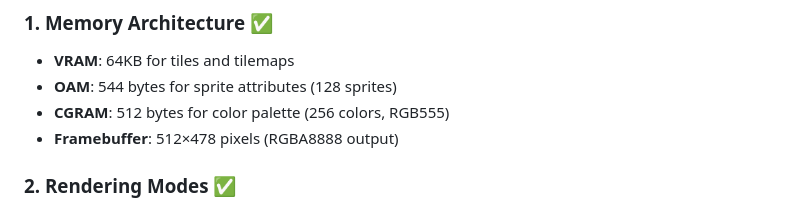
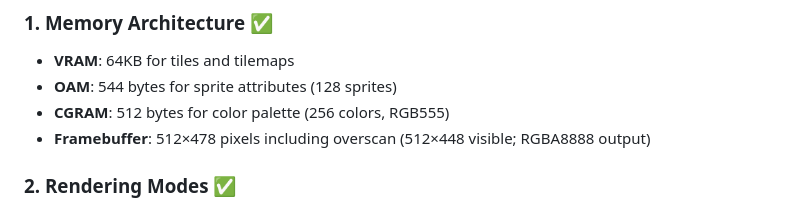
Before and after one commit to geoffnin/znes-wasm, a Markdown page: docs/ppu/PPU_SUMMARY.md, the part around the change. Rendered like a GitHub page.

Commit message:
Update docs/ppu/PPU_SUMMARY.md
Co-authored-by: Copilot <175728472+Copilot@users.noreply.github.com>

```diff
--- a/docs/ppu/PPU_SUMMARY.md
+++ b/docs/ppu/PPU_SUMMARY.md
@@ -10,7 +10,7 @@ A complete SNES Picture Processing Unit (PPU) in [src/ppu.rs](src/ppu.rs) with a
 - **VRAM**: 64KB for tiles and tilemaps
 - **OAM**: 544 bytes for sprite attributes (128 sprites)
 - **CGRAM**: 512 bytes for color palette (256 colors, RGB555)
-- **Framebuffer**: 512×478 pixels (RGBA8888 output)
+- **Framebuffer**: 512×478 pixels including overscan (512×448 visible; RGBA8888 output)
 
 ### 2. Rendering Modes ✅
 - **Mode 0**: 4 background layers, 2bpp each
```
